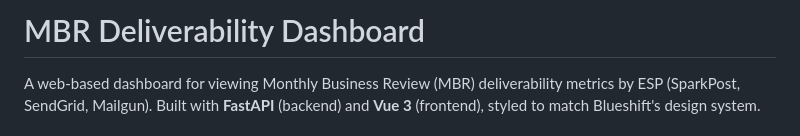
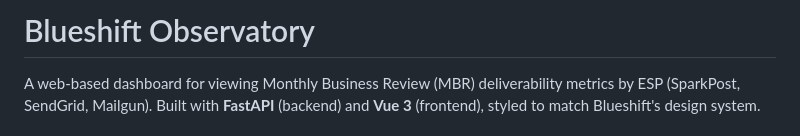
Before and after one commit to pankaj-bsft/blueshift-observatory, a Markdown page: README.md, the part around the change. Drawn GitHub-style.

```diff
--- a/README.md
+++ b/README.md
@@ -1,4 +1,4 @@
-# MBR Deliverability Dashboard
+# Blueshift Observatory
 
 A web-based dashboard for viewing Monthly Business Review (MBR) deliverability metrics by ESP (SparkPost, SendGrid, Mailgun). Built with **FastAPI** (backend) and **Vue 3** (frontend), styled to match Blueshift's design system.
 
```
